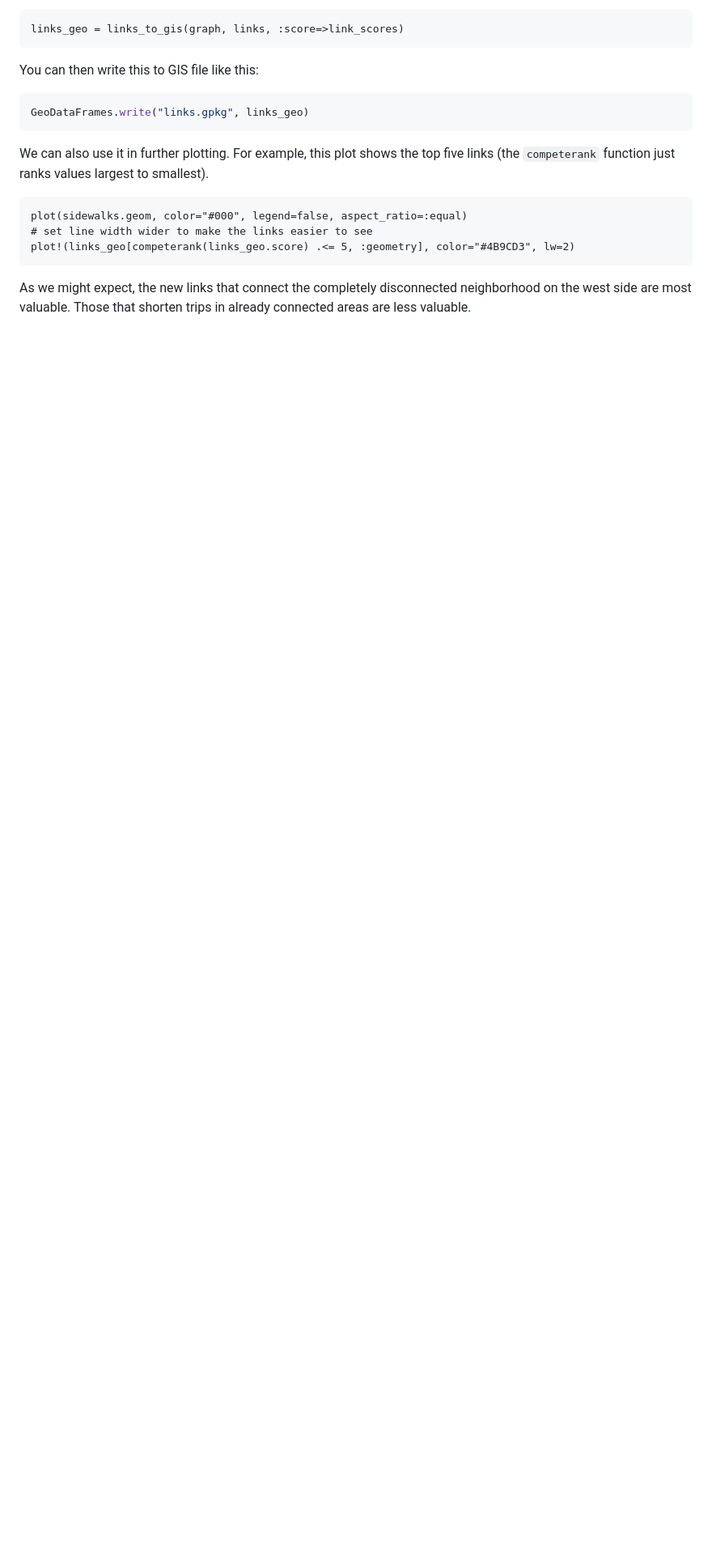
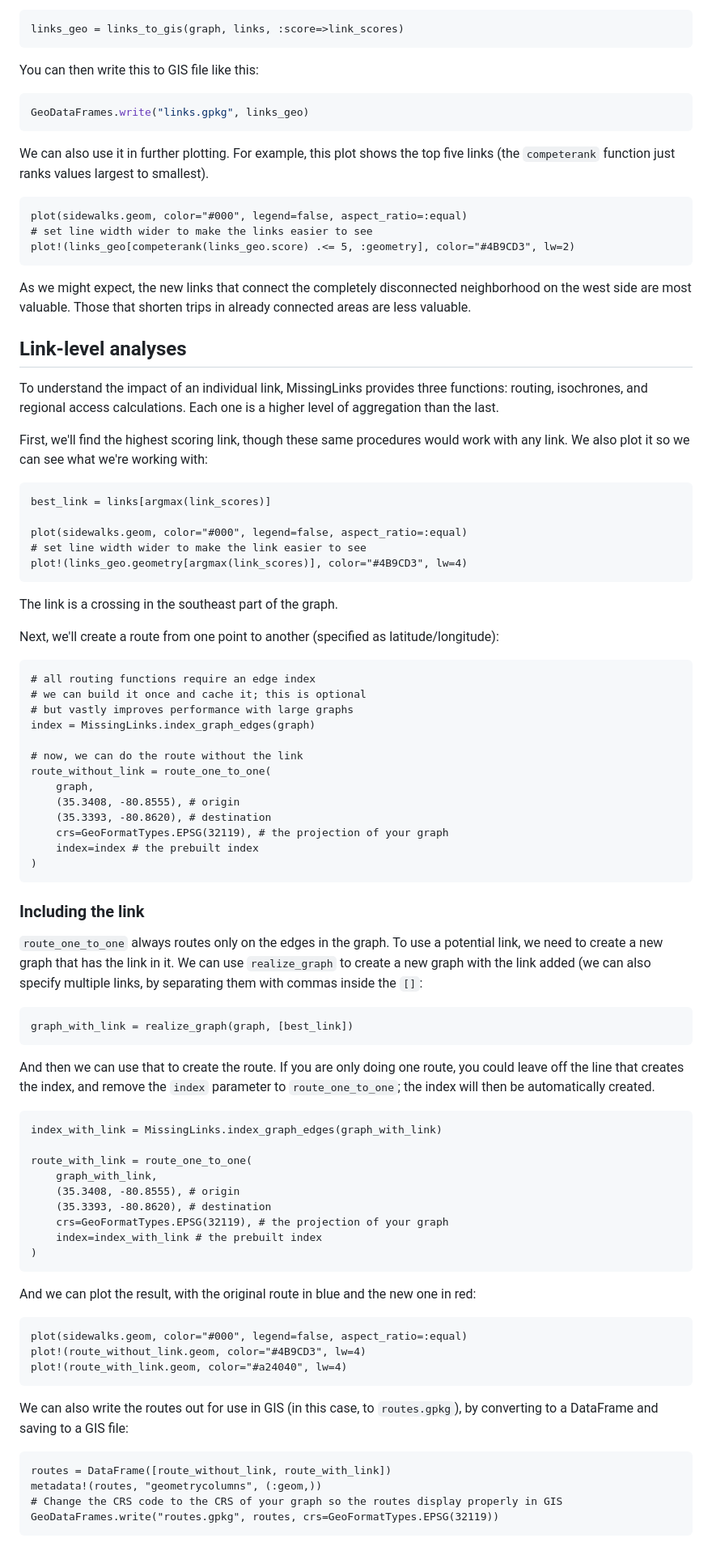
Before and after one commit to mattwigway/MissingLinks.jl, a Markdown page: docs/src/quickstart.md, the part around one of its changes. Shown at 81% size. Drawn GitHub-style; blank space fills up the shorter version.

Commit message:
add routes

````diff
--- a/docs/src/quickstart.md
+++ b/docs/src/quickstart.md
@@ -193,3 +193,76 @@ plot!(links_geo[competerank(links_geo.score) .<= 5, :geometry], color="#4B9CD3",
 ```
 
 As we might expect, the new links that connect the completely disconnected neighborhood on the west side are most valuable. Those that shorten trips in already connected areas are less valuable.
+
+## Link-level analyses
+
+To understand the impact of an individual link, MissingLinks provides three functions: routing, isochrones, and regional access calculations. Each one is a higher level of aggregation than the last.
+
+First, we'll find the highest scoring link, though these same procedures would work with any link. We also plot it so we can see what we're working with:
+
+```@example main
+best_link = links[argmax(link_scores)]
+
+plot(sidewalks.geom, color="#000", legend=false, aspect_ratio=:equal)
+# set line width wider to make the link easier to see
+plot!(links_geo.geometry[argmax(link_scores)], color="#4B9CD3", lw=4)
+```
+
+The link is a crossing in the southeast part of the graph.
+
+Next, we'll create a route from one point to another (specified as latitude/longitude):
+
+```@example main
+# all routing functions require an edge index
+# we can build it once and cache it; this is optional
+# but vastly improves performance with large graphs
+index = MissingLinks.index_graph_edges(graph)
+
+# now, we can do the route without the link
+route_without_link = route_one_to_one(
+    graph,
+    (35.3408, -80.8555), # origin
+    (35.3393, -80.8620), # destination
+    crs=GeoFormatTypes.EPSG(32119), # the projection of your graph
+    index=index # the prebuilt index
+)
+```
+
+### Including the link
+
+`route_one_to_one` always routes only on the edges in the graph. To use a potential link, we need to create a new graph that has the link in it. We can use `realize_graph` to create a new graph with the link added (we can also specify multiple links, by separating them with commas inside the `[]`:
+
+```@example main
+graph_with_link = realize_graph(graph, [best_link])
+```
+
+And then we can use that to create the route. If you are only doing one route, you could leave off the line that creates the index, and remove the `index` parameter to `route_one_to_one`; the index will then be automatically created.
+
+```@example main
+index_with_link = MissingLinks.index_graph_edges(graph_with_link)
+
+route_with_link = route_one_to_one(
+    graph_with_link,
+    (35.3408, -80.8555), # origin
+    (35.3393, -80.8620), # destination
+    crs=GeoFormatTypes.EPSG(32119), # the projection of your graph
+    index=index_with_link # the prebuilt index
+)
+```
+
+And we can plot the result, with the original route in blue and the new one in red:
+
+```@example main
+plot(sidewalks.geom, color="#000", legend=false, aspect_ratio=:equal)
+plot!(route_without_link.geom, color="#4B9CD3", lw=4)
+plot!(route_with_link.geom, color="#a24040", lw=4)
+```
+
+We can also write the routes out for use in GIS (in this case, to `routes.gpkg`), by converting to a DataFrame and saving to a GIS file:
+
+```@example main
+routes = DataFrame([route_without_link, route_with_link])
+metadata!(routes, "geometrycolumns", (:geom,))
+# Change the CRS code to the CRS of your graph so the routes display properly in GIS
+GeoDataFrames.write("routes.gpkg", routes, crs=GeoFormatTypes.EPSG(32119))
+```
````
Also changed, not shown: other parts of docs/src/quickstart.md (+3 -3 lines).
